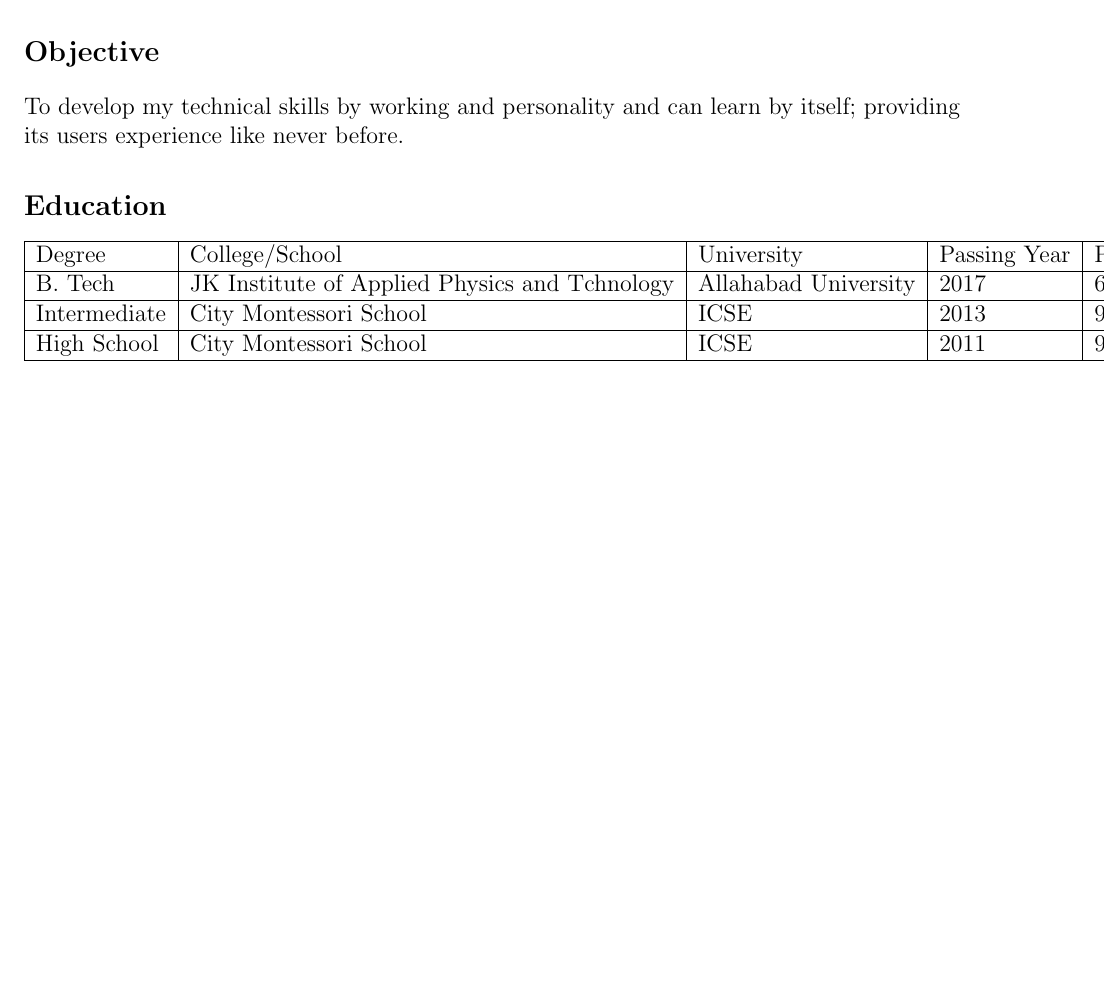
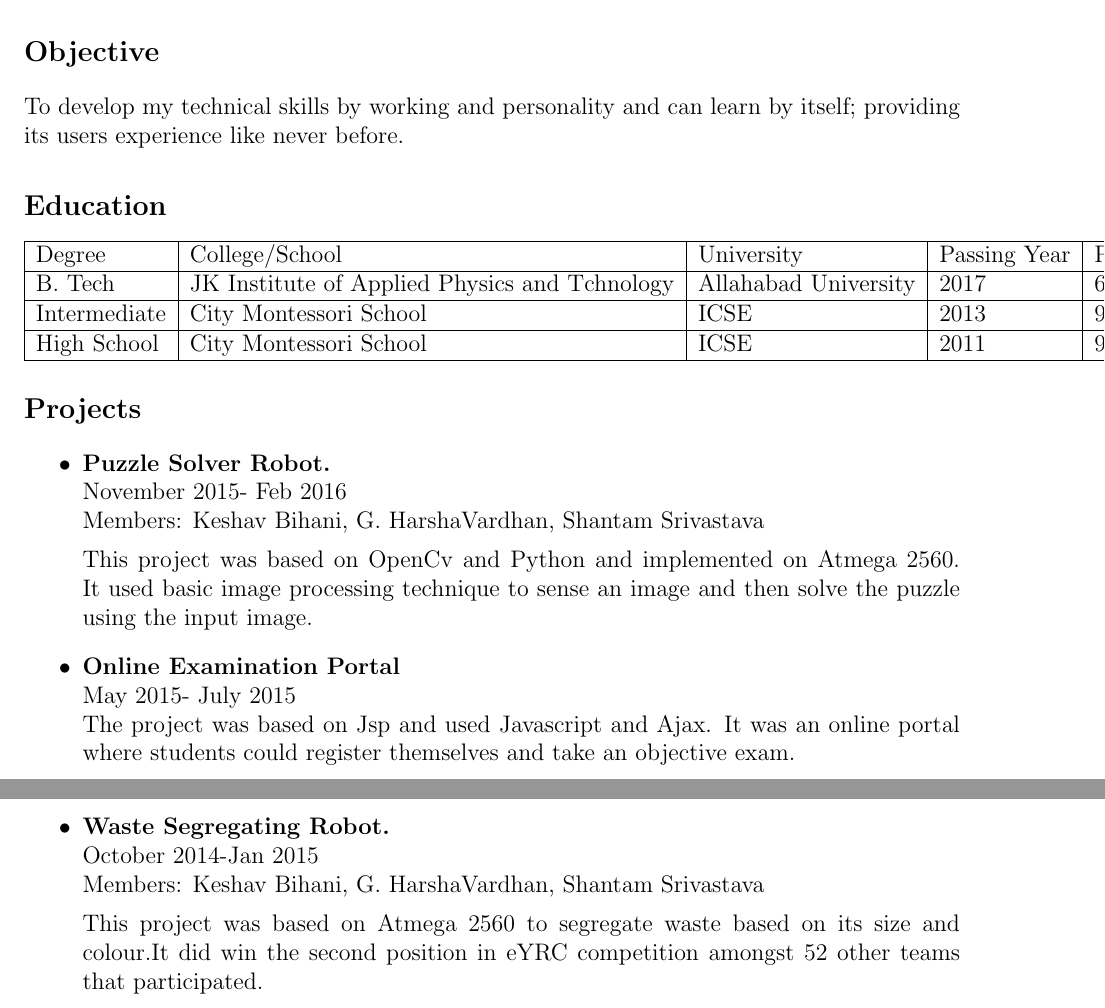
Before and after one commit to krishna-raj007/eYSIP, a LaTeX CV (raj_resume/cv.tex): part of the page before the commit and two parts of pages 1 and 2 of 2 after it, the two joined at a grey line, cut so that both start at the same text, the shorter picture padded with empty space. Compiled offline with pdfLaTeX.

Commit message:
projects

```diff
--- a/raj_resume/cv.tex
+++ b/raj_resume/cv.tex
@@ -29,4 +29,16 @@ Intermediate & City Montessori School & ICSE & 2013 & 95.80\\
 High School & City Montessori School & ICSE & 2011 & 95.60\\
 \hline
 \end{tabular}
+
+\section*{Projects}
+\begin{itemize}
+\item[$\bullet$]\textbf{Puzzle Solver Robot.}\\November 2015- Feb 2016\\Members: Keshav Bihani, G. HarshaVardhan, Shantam Srivastava
+
+This project was based on OpenCv and Python and implemented on Atmega 2560. It used basic image processing technique to sense an image and then solve the puzzle using the input image.
+\item[$\bullet$]\textbf{Online Examination Portal}\\May 2015- July 2015\\
+The project was based on Jsp and used Javascript and Ajax. It was an online portal where students could register themselves and take an objective exam.
+\item[$\bullet$]\textbf{Waste Segregating Robot.}\\October 2014-Jan 2015 \\Members: Keshav Bihani, G. HarshaVardhan, Shantam Srivastava
+
+This project was based on Atmega 2560 to segregate waste based on its size and colour.It did win the second position in eYRC competition amongst 52 other teams that participated.
+\end{itemize}
 \end{document}
```
Also changed, not shown: raj_resume/cv.pdf, 2 other files.
